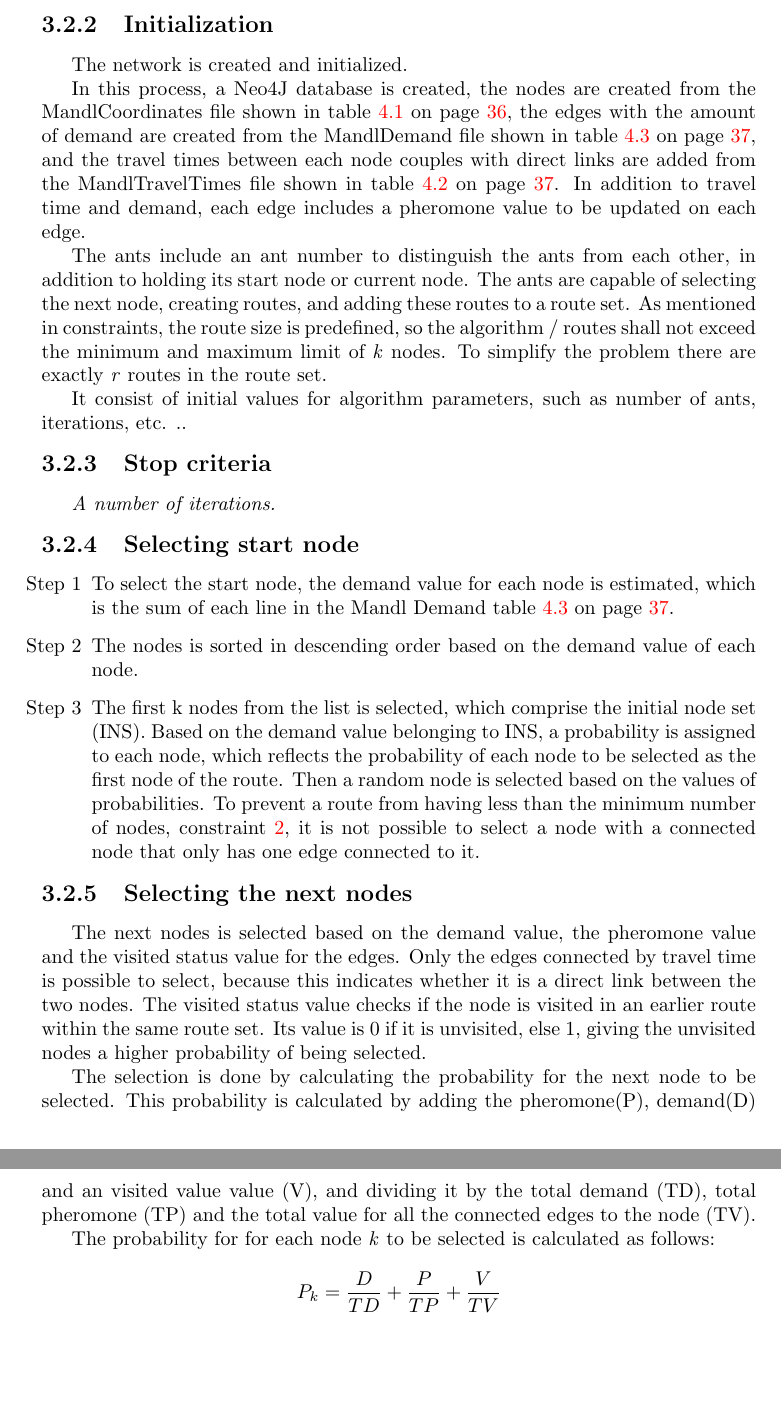
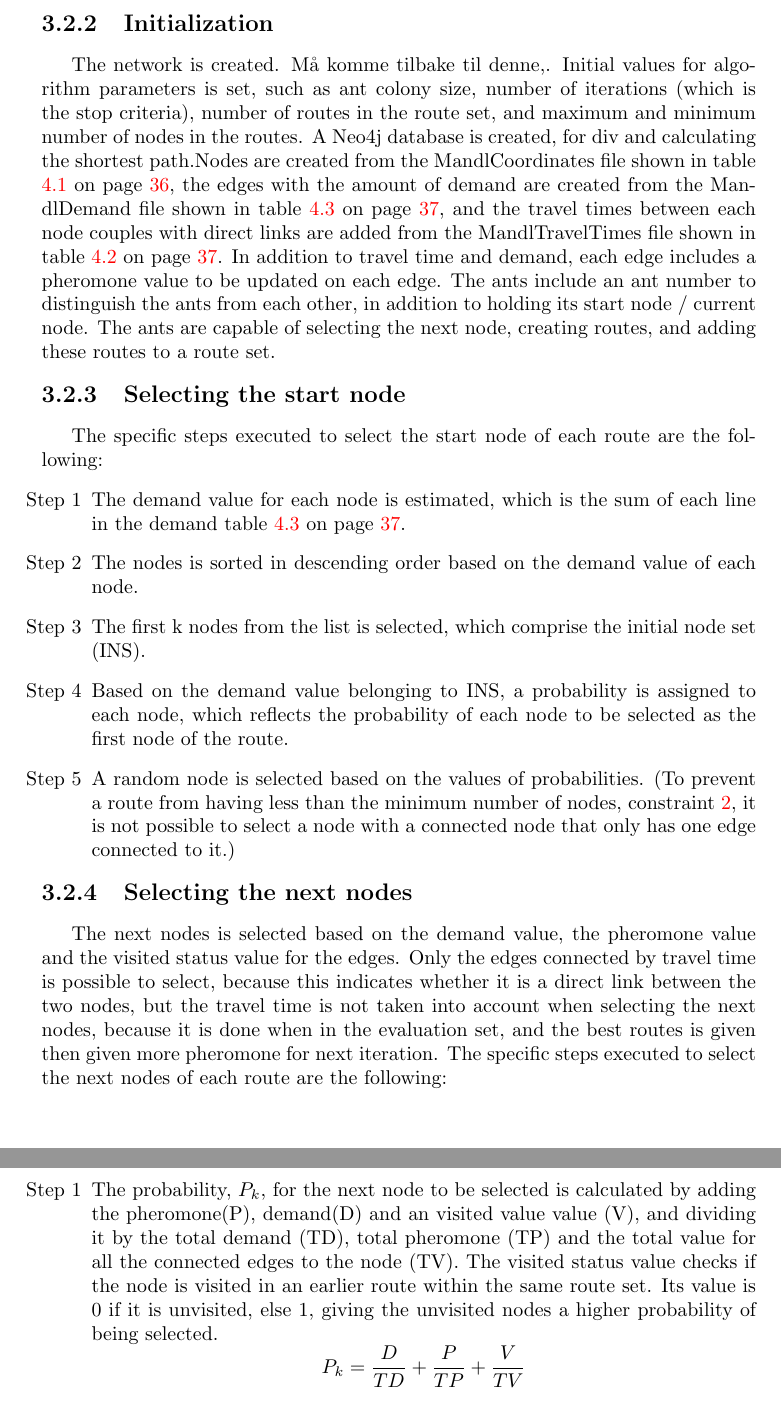
Before and after one commit to hanngu/msc-documentation, a LaTeX thesis (thesis/Report.tex, which reads thesis/chapters/model/algorithm.tex): two parts of pages 31 and 32 of 64, joined at a grey line, cut so that both start at the same text, the shorter picture padded with empty space. Compiled offline with pdfLaTeX.

Commit message:
model algorithm

```diff
--- a/thesis/chapters/model/algorithm.tex
+++ b/thesis/chapters/model/algorithm.tex
@@ -22,27 +20,28 @@ For the route set representation, a two dimensional array is selected. In the ro
     \end{center}
     \caption {Route set representation}
     \label{table:routeSetRepr}
-
 \end{table}
 
 \subsection{Initialization}
+The network is created. Må komme tilbake til denne,.
+Initial values for algorithm parameters is set, such as ant colony size, number of iterations (which is the stop criteria), number of routes in the route set, and maximum and minimum number of nodes in the routes. A Neo4j database is created, for div and calculating the shortest path.Nodes are created from the MandlCoordinates file shown in table \ref{table:MandlCoords} on page \pageref{table:MandlCoords}, the edges with the amount of demand are created from the MandlDemand file shown in table \ref{table:MandlDemand} on page \pageref{table:MandlDemand}, and the travel times between each node couples with direct links are added from the MandlTravelTimes file shown in table \ref{table:MandlTravelTimes} on page \pageref{table:MandlTravelTimes}. In addition to travel time and demand, each edge includes a pheromone value to be updated on each edge.
+The ants include an ant number to distinguish the ants from each other, in addition to holding its start node / current node. The ants are capable of selecting the next node, creating routes, and adding these routes to a route set.
 
-The network is created and initialized.
-
-In this process, a Neo4J database is created, the nodes are created from the MandlCoordinates file shown in table \ref{table:MandlCoords} on page \pageref{table:MandlCoords}, the edges with the amount of demand are created from the MandlDemand file shown in table \ref{table:MandlDemand} on page \pageref{table:MandlDemand}, and the travel times between each node couples with direct links are added from the MandlTravelTimes file shown in table \ref{table:MandlTravelTimes} on page \pageref{table:MandlTravelTimes}. In addition to travel time and demand, each edge includes a pheromone value to be updated on each edge.
-
-The ants include an ant number to distinguish the ants from each other, in addition to holding its start node or current node. The ants are capable of selecting the next node, creating routes, and adding these routes to a route set. As mentioned in constraints, the route size is predefined, so the algorithm / routes shall not exceed the minimum and maximum limit of \textit{k} nodes. To simplify the problem there are exactly \textit{r} routes in the route set.
-
-It consist of initial values for algorithm parameters, such as number of ants, iterations, etc. ..
-
-\subsection{Stop criteria}
-
-\textit{A number of iterations.}
-
-\subsection{Selecting start node}
+\subsection{Selecting the start node}
+The specific steps executed to select the start node of each route are the following:
 %Selecting the first node:
 \begin{itemize}
-\item[Step 1] To select the start node, the demand value for each node is estimated, which is the sum of each line in the Mandl Demand table \ref{table:MandlDemand} on page \pageref{table:MandlDemand}.
+\item[Step 1] The demand value for each node is estimated, which is the sum of each line in the demand table \ref{table:MandlDemand} on page \pageref{table:MandlDemand}.
 \item[Step 2] The nodes is sorted in descending order based on the demand value of each node.
-\item[Step 3] The first k nodes from the list is selected, which comprise the initial node set (INS). Based on the demand value belonging to INS, a probability is assigned to each node, which reflects the probability of each node to be selected as the first node of the route. Then a random node is selected based on the values of probabilities. %TODO: skrive mer her
-To prevent a route from having less than the minimum number of nodes, constraint \ref{itm:constraintRouteSize}, it is not possible to select a node with a connected node that only has one edge connected to it.
+\item[Step 3] The first k nodes from the list is selected, which comprise the initial node set (INS).
+\item[Step 4] Based on the demand value belonging to INS, a probability is assigned to each node, which reflects the probability of each node to be selected as the first node of the route.
+\item[Step 5] A random node is selected based on the values of probabilities. (To prevent a route from having less than the minimum number of nodes, constraint \ref{itm:constraintRouteSize}, it is not possible to select a node with a connected node that only has one edge connected to it.)
+\end{itemize}
+%Start node for the next ants: Possible hot spots may be detected, and that this can be used as a start node for the next ants.
+
+\subsection{Selecting the next nodes}
+The next nodes is selected based on the demand value, the pheromone value and the visited status value for the edges. Only the edges connected by travel time is possible to select, because this indicates whether it is a direct link between the two nodes, but the travel time is not taken into account when selecting the next nodes, because it is done when in the evaluation set, and the best routes is given then given more pheromone for next iteration. %TODO: give higher score if there is direct routes between node couples with high demand.
+The specific steps executed to select the next nodes of each route are the following:
+\begin{itemize}
+\item[Step 1] The probability, $P_k$, for the next node to be selected is calculated by adding the pheromone(P), demand(D) and an visited value value (V), and dividing it by the total demand (TD), total pheromone (TP) and the total value for all the connected edges to the node (TV). The visited status value checks if the node is visited in an earlier route within the same route set. Its value is 0 if it is unvisited, else 1, giving the unvisited nodes a higher probability of being selected.
+$$ P_{k} = \frac{D}{TD} + \frac{P}{TP} + \frac{V}{TV}$$
@@ -52,8 +53,0 @@ To prevent a route from having less than the minimum number of nodes, constraint
-\subsection{Selecting the next nodes}
-
-The next nodes is selected based on the demand value, the pheromone value and the visited status value for the edges. Only the edges connected by travel time is possible to select, because this indicates whether it is a direct link between the two nodes. The visited status value checks if the node is visited in an earlier route within the same route set. Its value is 0 if it is unvisited, else 1, giving the unvisited nodes a higher probability of being selected.
-
-The selection is done by calculating the probability for the next node to be selected. This probability is calculated by adding the pheromone(P), demand(D) and an visited value value (V), and dividing it by the total demand (TD), total pheromone (TP) and the total value for all the connected edges to the node (TV).
-
-The probability for for each node \textit{k} to be selected is calculated as follows:
-$$ P_{k} = \frac{D}{TD} + \frac{P}{TP} + \frac{V}{TV}$$
```
Also changed, not shown: thesis/chapters/model/algorithm.tex (16 more changed lines).
